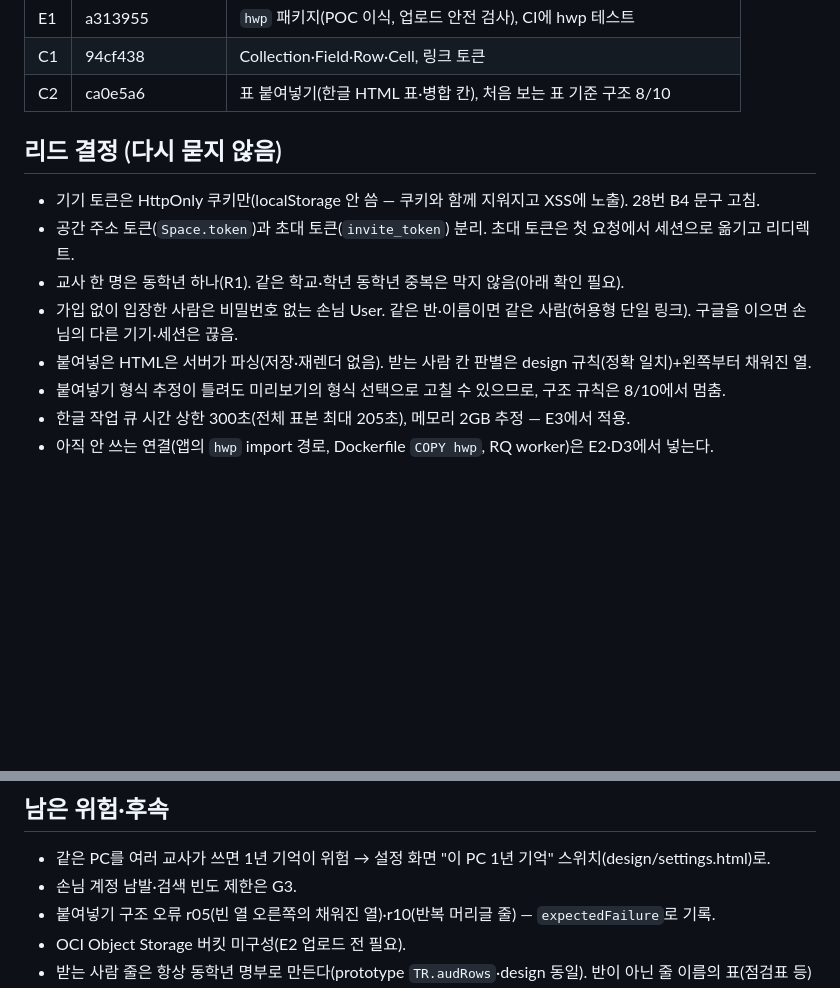
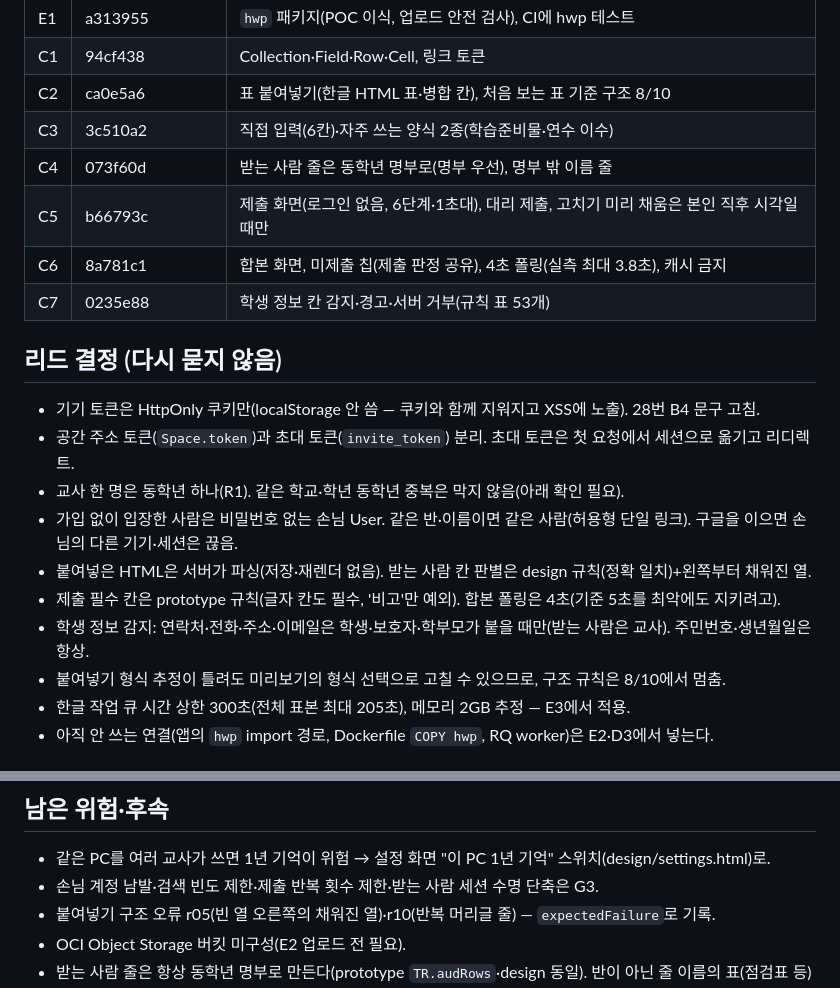
Before and after one commit to acttoze/goteacher3, a Markdown page: meeting/30_dev_log.md, 2 parts joined by grey strips. Rendered like a GitHub page; blank space fills up the shorter version.

Commit message:
개발 기록 30: C 묶음 완료 반영
Co-Authored-By: Claude Opus 5.5 <noreply@anthropic.com>

```diff
--- a/meeting/30_dev_log.md
+++ b/meeting/30_dev_log.md
@@ -18,6 +18,11 @@
 | E1 | a313955 | `hwp` 패키지(POC 이식, 업로드 안전 검사), CI에 hwp 테스트 |
 | C1 | 94cf438 | Collection·Field·Row·Cell, 링크 토큰 |
 | C2 | ca0e5a6 | 표 붙여넣기(한글 HTML 표·병합 칸), 처음 보는 표 기준 구조 8/10 |
+| C3 | 3c510a2 | 직접 입력(6칸)·자주 쓰는 양식 2종(학습준비물·연수 이수) |
+| C4 | 073f60d | 받는 사람 줄은 동학년 명부로(명부 우선), 명부 밖 이름 줄 |
+| C5 | b66793c | 제출 화면(로그인 없음, 6단계·1초대), 대리 제출, 고치기 미리 채움은 본인 직후 시각일 때만 |
+| C6 | 8a781c1 | 합본 화면, 미제출 칩(제출 판정 공유), 4초 폴링(실측 최대 3.8초), 캐시 금지 |
+| C7 | 0235e88 | 학생 정보 칸 감지·경고·서버 거부(규칙 표 53개) |
 
 ## 리드 결정 (다시 묻지 않음)
 
@@ -26,6 +31,8 @@
 - 교사 한 명은 동학년 하나(R1). 같은 학교·학년 동학년 중복은 막지 않음(아래 확인 필요).
 - 가입 없이 입장한 사람은 비밀번호 없는 손님 User. 같은 반·이름이면 같은 사람(허용형 단일 링크). 구글을 이으면 손님의 다른 기기·세션은 끊음.
 - 붙여넣은 HTML은 서버가 파싱(저장·재렌더 없음). 받는 사람 칸 판별은 design 규칙(정확 일치)+왼쪽부터 채워진 열.
+- 제출 필수 칸은 prototype 규칙(글자 칸도 필수, '비고'만 예외). 합본 폴링은 4초(기준 5초를 최악에도 지키려고).
+- 학생 정보 감지: 연락처·전화·주소·이메일은 학생·보호자·학부모가 붙을 때만(받는 사람은 교사). 주민번호·생년월일은 항상.
 - 붙여넣기 형식 추정이 틀려도 미리보기의 형식 선택으로 고칠 수 있으므로, 구조 규칙은 8/10에서 멈춤.
 - 한글 작업 큐 시간 상한 300초(전체 표본 최대 205초), 메모리 2GB 추정 — E3에서 적용.
 - 아직 안 쓰는 연결(앱의 `hwp` import 경로, Dockerfile `COPY hwp`, RQ worker)은 E2·D3에서 넣는다.
@@ -46,7 +53,7 @@
 ## 남은 위험·후속
 
 - 같은 PC를 여러 교사가 쓰면 1년 기억이 위험 → 설정 화면 "이 PC 1년 기억" 스위치(design/settings.html)로.
-- 손님 계정 남발·검색 빈도 제한은 G3.
+- 손님 계정 남발·검색 빈도 제한·제출 반복 횟수 제한·받는 사람 세션 수명 단축은 G3.
 - 붙여넣기 구조 오류 r05(빈 열 오른쪽의 채워진 열)·r10(반복 머리글 줄) — `expectedFailure`로 기록.
 - OCI Object Storage 버킷 미구성(E2 업로드 전 필요).
 - 받는 사람 줄은 항상 동학년 명부로 만든다(prototype `TR.audRows`·design 동일). 반이 아닌 줄 이름의 표(점검표 등)는 줄 이름을 잃음 → D7 리허설에서 확인.
```
